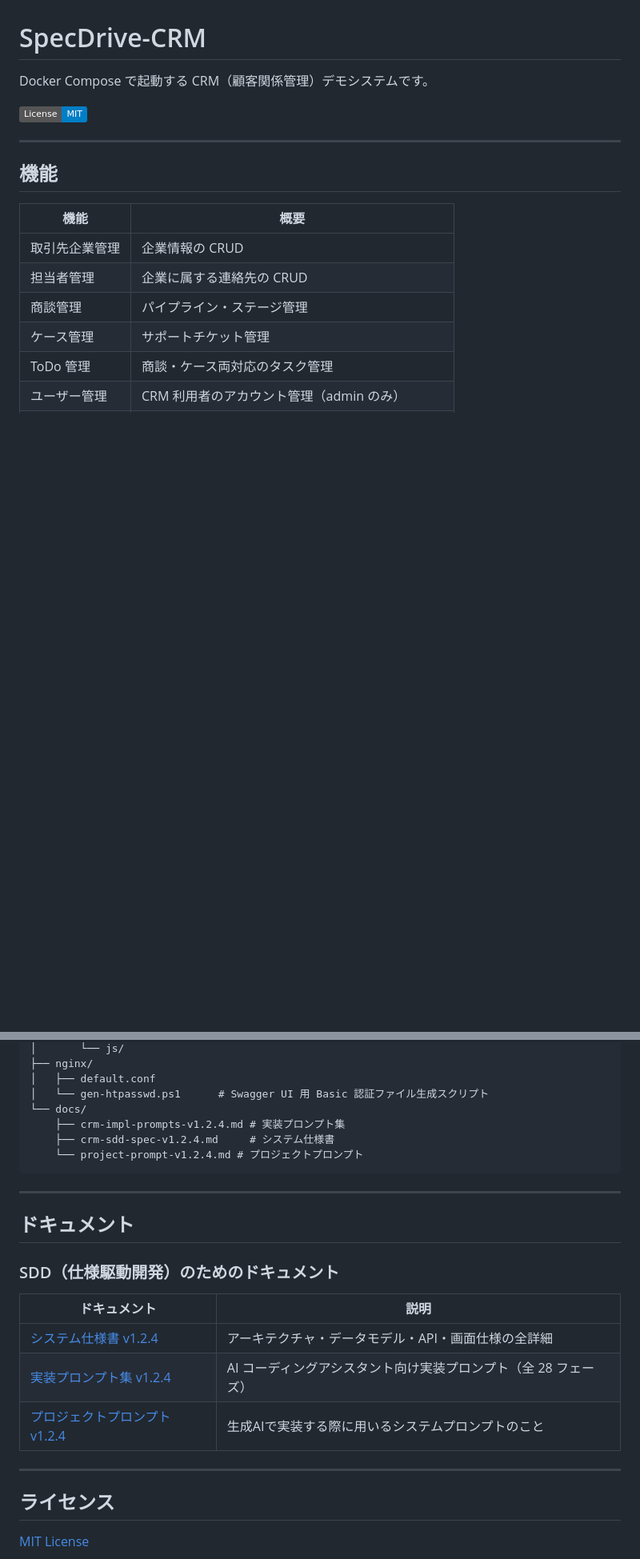
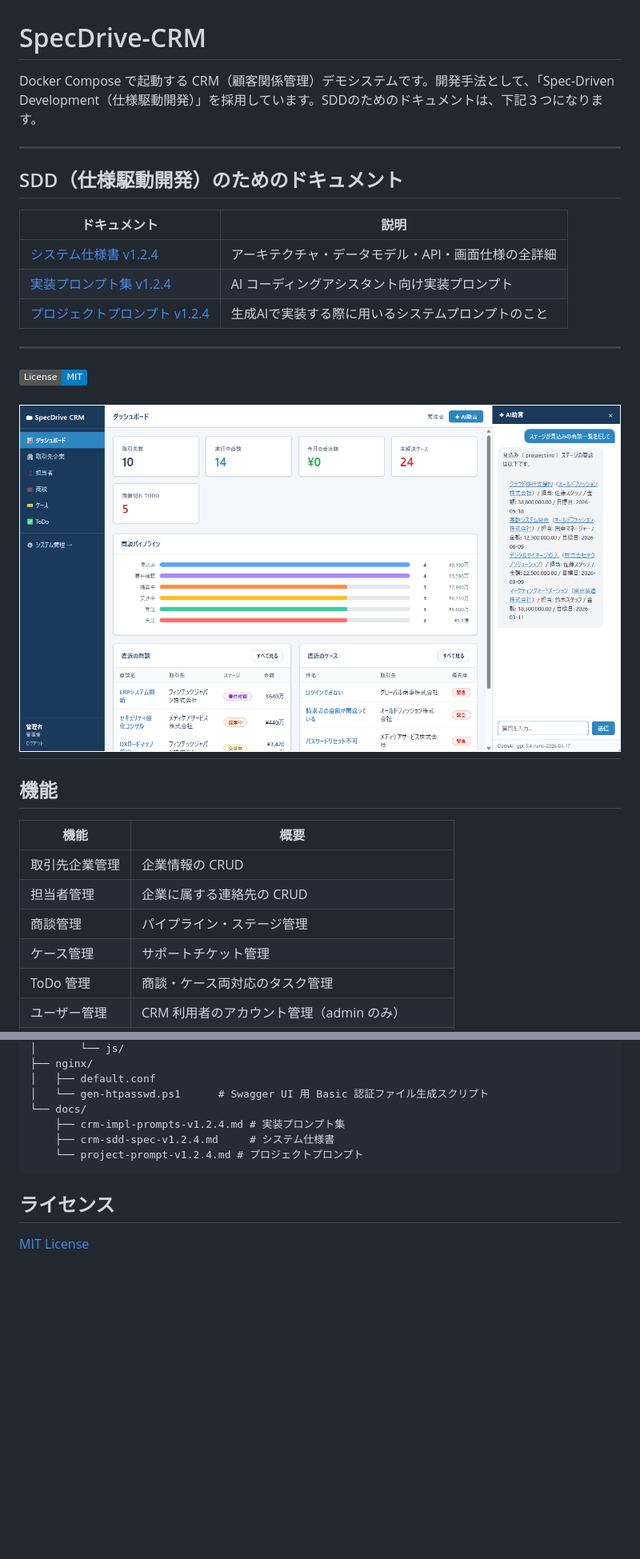
Before and after one commit to kolinz/SpecDrive-CRM, a Markdown page: README.md, 2 parts joined by grey strips. Shown at 80% size. GitHub-like rendering; badges without logos; blank space fills up the shorter version.

````diff
--- a/README.md
+++ b/README.md
@@ -1,9 +1,18 @@
 # SpecDrive-CRM
 
-Docker Compose で起動する CRM（顧客関係管理）デモシステムです。
+Docker Compose で起動する CRM（顧客関係管理）デモシステムです。開発手法として、「Spec-Driven Development（仕様駆動開発）」を採用しています。SDDのためのドキュメントは、下記３つになります。
 
+---
+## SDD（仕様駆動開発）のためのドキュメント
+| ドキュメント | 説明 |
+|---|---|
+| [システム仕様書 v1.2.4](docs/crm-sdd-spec-v1.2.4.md) | アーキテクチャ・データモデル・API・画面仕様の全詳細 |
+| [実装プロンプト集 v1.2.4](docs/crm-impl-prompts-v1.2.4.md) | AI コーディングアシスタント向け実装プロンプト |
+| [プロジェクトプロンプト v1.2.4](docs/project-prompt-v1.2.4.md) | 生成AIで実装する際に用いるシステムプロンプトのこと |
+---
 [![License: MIT](https://img.shields.io/badge/License-MIT-blue.svg)](LICENSE)
 
+![ダッシュボード画面](docs/thumbnail-dashboard.png "サンプル")
 ---
 
 ## 機能
@@ -222,18 +231,6 @@ demo-crm/
     └── project-prompt-v1.2.4.md # プロジェクトプロンプト
 ```
 
----
-
-## ドキュメント
-### SDD（仕様駆動開発）のためのドキュメント
-| ドキュメント | 説明 |
-|---|---|
-| [システム仕様書 v1.2.4](docs/crm-sdd-spec-v1.2.4.md) | アーキテクチャ・データモデル・API・画面仕様の全詳細 |
-| [実装プロンプト集 v1.2.4](docs/crm-impl-prompts-v1.2.4.md) | AI コーディングアシスタント向け実装プロンプト（全 28 フェーズ） |
-| [プロジェクトプロンプト v1.2.4](docs/project-prompt-v1.2.4.md) | 生成AIで実装する際に用いるシステムプロンプトのこと |
-
----
-
 ## ライセンス
 
 [MIT License](LICENSE)
````
